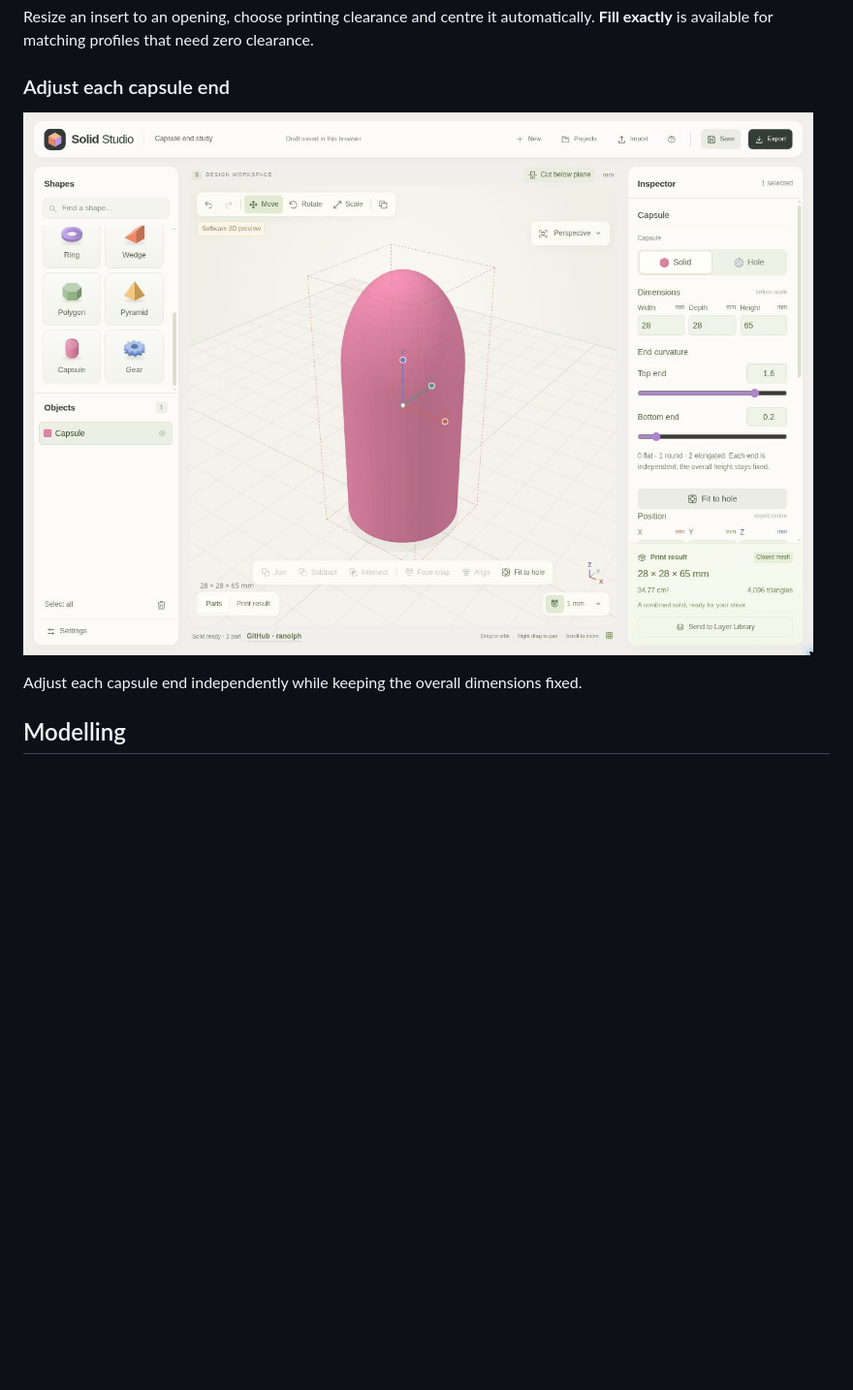
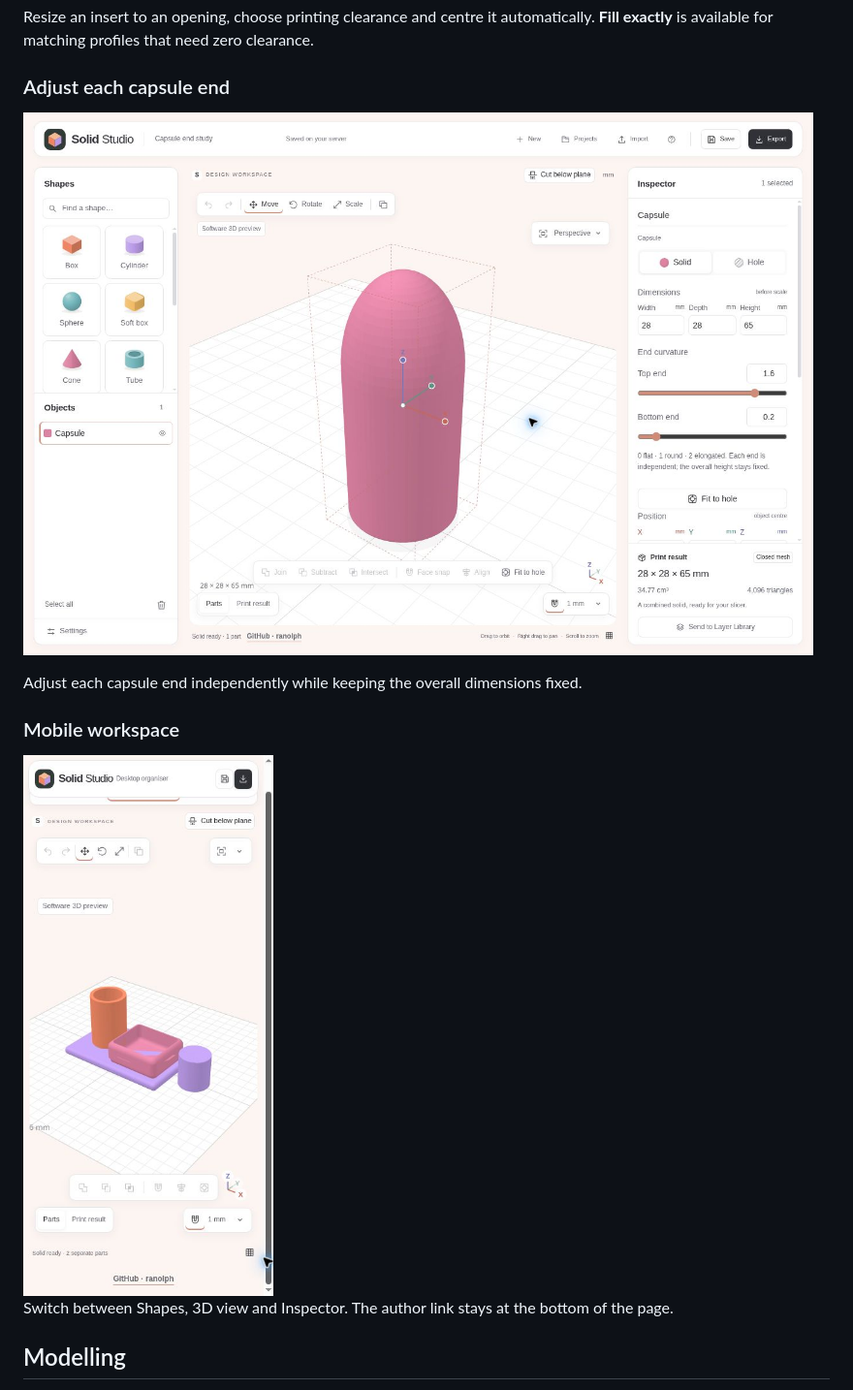
Before and after one commit to ranolph/solid-studio, a Markdown page: README.md, the part around one of its changes. Shown at 97% size. GitHub-like rendering; pictures changed too: docs/screenshots/solid-studio-capsule-controls.jpg, docs/screenshots/solid-studio-mobile.jpg (added); blank space fills up the shorter version.

```diff
--- a/README.md
+++ b/README.md
@@ -26,5 +26,11 @@ Resize an insert to an opening, choose printing clearance and centre it automati
 
 Adjust each capsule end independently while keeping the overall dimensions fixed.
+
+### Mobile workspace
+
+<img src="docs/screenshots/solid-studio-mobile.jpg" alt="Solid Studio's white interface on a phone, with the GitHub link below the complete workspace and controls" width="390">
+
+Switch between Shapes, 3D view and Inspector. The author link stays at the bottom of the page.
 
 ## Modelling
 
```
Also changed, not shown: other parts of README.md (+5 -5 lines), CHANGELOG.md (+15 -0 lines), docs/screenshots/solid-studio-fit-to-hole.jpg, docs/screenshots/solid-studio-workspace.jpg, 5 other files.
